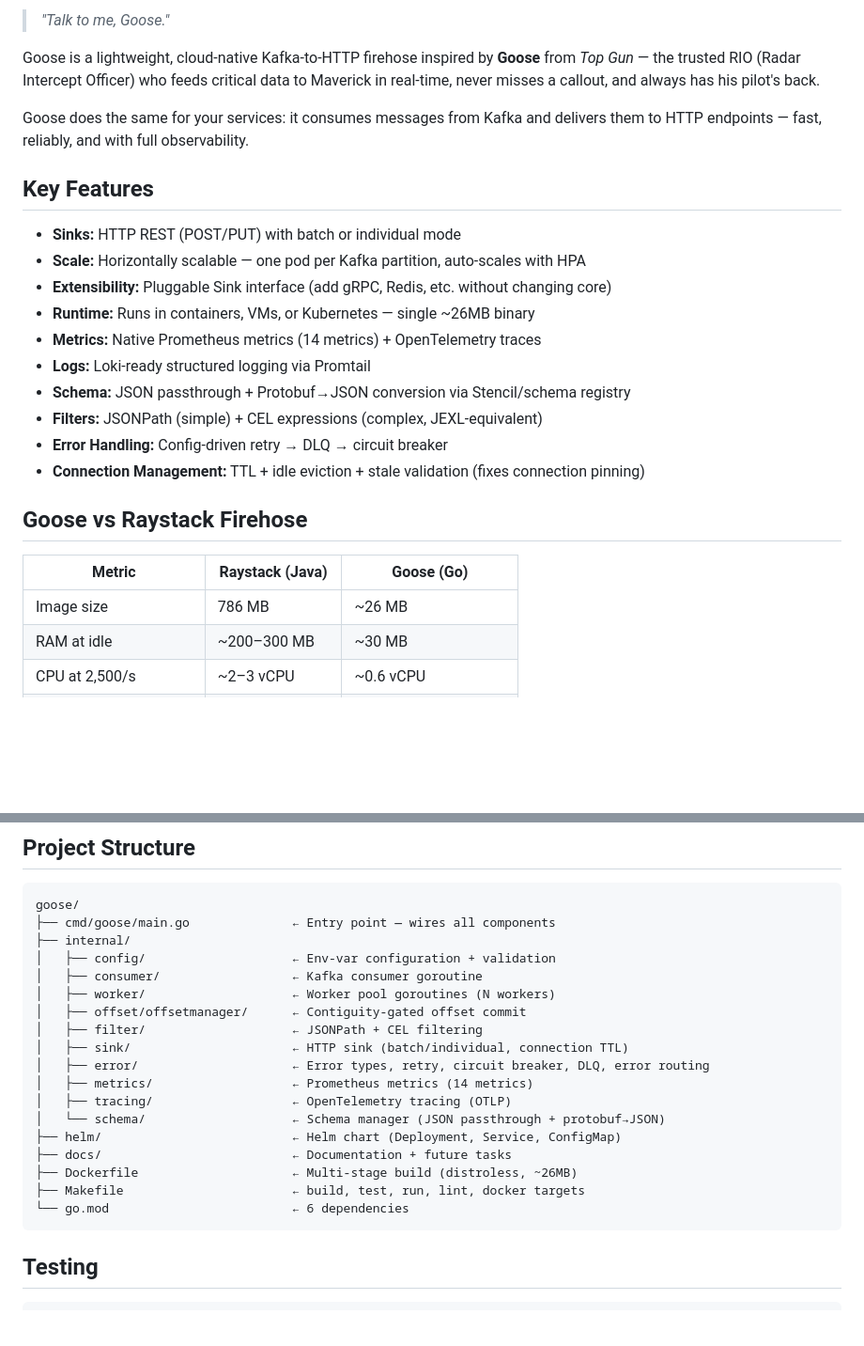
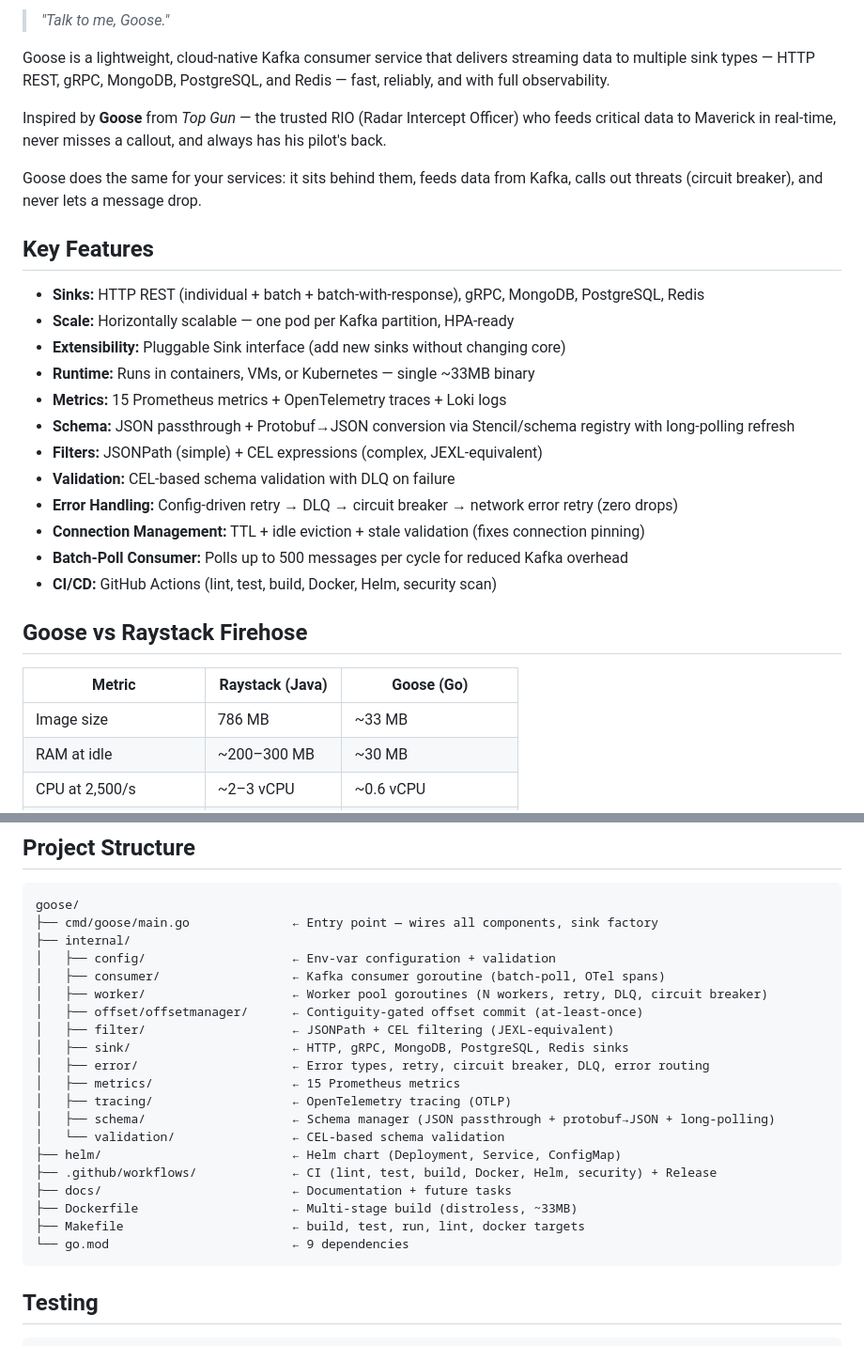
Before and after one commit to Goose-Kafka/goose, a Markdown page: README.md, 2 parts joined by grey strips. Shown at 94% size. Rendered like a GitHub page; blank space fills up the shorter version.

````diff
--- a/README.md
+++ b/README.md
@@ -6,28 +7,32 @@
 
 > _"Talk to me, Goose."_
 
-Goose is a lightweight, cloud-native Kafka-to-HTTP firehose inspired by **Goose** from _Top Gun_ — the trusted RIO (Radar Intercept Officer) who feeds critical data to Maverick in real-time, never misses a callout, and always has his pilot's back.
+Goose is a lightweight, cloud-native Kafka consumer service that delivers streaming data to multiple sink types — HTTP REST, gRPC, MongoDB, PostgreSQL, and Redis — fast, reliably, and with full observability.
 
-Goose does the same for your services: it consumes messages from Kafka and delivers them to HTTP endpoints — fast, reliably, and with full observability.
+Inspired by **Goose** from _Top Gun_ — the trusted RIO (Radar Intercept Officer) who feeds critical data to Maverick in real-time, never misses a callout, and always has his pilot's back.
+
+Goose does the same for your services: it sits behind them, feeds data from Kafka, calls out threats (circuit breaker), and never lets a message drop.
 
 ## Key Features
 
-- **Sinks:** HTTP REST (POST/PUT) with batch or individual mode
-- **Scale:** Horizontally scalable — one pod per Kafka partition, auto-scales with HPA
-- **Extensibility:** Pluggable Sink interface (add gRPC, Redis, etc. without changing core)
-- **Runtime:** Runs in containers, VMs, or Kubernetes — single ~26MB binary
-- **Metrics:** Native Prometheus metrics (14 metrics) + OpenTelemetry traces
-- **Logs:** Loki-ready structured logging via Promtail
-- **Schema:** JSON passthrough + Protobuf→JSON conversion via Stencil/schema registry
+- **Sinks:** HTTP REST (individual + batch + batch-with-response), gRPC, MongoDB, PostgreSQL, Redis
+- **Scale:** Horizontally scalable — one pod per Kafka partition, HPA-ready
+- **Extensibility:** Pluggable Sink interface (add new sinks without changing core)
+- **Runtime:** Runs in containers, VMs, or Kubernetes — single ~33MB binary
+- **Metrics:** 15 Prometheus metrics + OpenTelemetry traces + Loki logs
+- **Schema:** JSON passthrough + Protobuf→JSON conversion via Stencil/schema registry with long-polling refresh
 - **Filters:** JSONPath (simple) + CEL expressions (complex, JEXL-equivalent)
-- **Error Handling:** Config-driven retry → DLQ → circuit breaker
+- **Validation:** CEL-based schema validation with DLQ on failure
+- **Error Handling:** Config-driven retry → DLQ → circuit breaker → network error retry (zero drops)
 - **Connection Management:** TTL + idle eviction + stale validation (fixes connection pinning)
+- **Batch-Poll Consumer:** Polls up to 500 messages per cycle for reduced Kafka overhead
+- **CI/CD:** GitHub Actions (lint, test, build, Docker, Helm, security scan)
 
 ## Goose vs Raystack Firehose
 
 | Metric | Raystack (Java) | Goose (Go) |
 |---|---|---|
-| Image size | 786 MB | ~26 MB |
+| Image size | 786 MB | ~33 MB |
 | RAM at idle | ~200–300 MB | ~30 MB |
 | CPU at 2,500/s | ~2–3 vCPU | ~0.6 vCPU |
 | Startup time | 5–10s | <1s |
@@ -411,23 +488,25 @@ resources:
 
 ```
 goose/
-├── cmd/goose/main.go              ← Entry point — wires all components
+├── cmd/goose/main.go              ← Entry point — wires all components, sink factory
 ├── internal/
 │   ├── config/                    ← Env-var configuration + validation
-│   ├── consumer/                  ← Kafka consumer goroutine
-│   ├── worker/                    ← Worker pool goroutines (N workers)
-│   ├── offset/offsetmanager/      ← Contiguity-gated offset commit
-│   ├── filter/                    ← JSONPath + CEL filtering
-│   ├── sink/                      ← HTTP sink (batch/individual, connection TTL)
+│   ├── consumer/                  ← Kafka consumer goroutine (batch-poll, OTel spans)
+│   ├── worker/                    ← Worker pool goroutines (N workers, retry, DLQ, circuit breaker)
+│   ├── offset/offsetmanager/      ← Contiguity-gated offset commit (at-least-once)
+│   ├── filter/                    ← JSONPath + CEL filtering (JEXL-equivalent)
+│   ├── sink/                      ← HTTP, gRPC, MongoDB, PostgreSQL, Redis sinks
 │   ├── error/                     ← Error types, retry, circuit breaker, DLQ, error routing
-│   ├── metrics/                   ← Prometheus metrics (14 metrics)
+│   ├── metrics/                   ← 15 Prometheus metrics
 │   ├── tracing/                   ← OpenTelemetry tracing (OTLP)
-│   └── schema/                    ← Schema manager (JSON passthrough + protobuf→JSON)
+│   ├── schema/                    ← Schema manager (JSON passthrough + protobuf→JSON + long-polling)
+│   └── validation/                ← CEL-based schema validation
 ├── helm/                          ← Helm chart (Deployment, Service, ConfigMap)
+├── .github/workflows/             ← CI (lint, test, build, Docker, Helm, security) + Release
 ├── docs/                          ← Documentation + future tasks
-├── Dockerfile                     ← Multi-stage build (distroless, ~26MB)
+├── Dockerfile                     ← Multi-stage build (distroless, ~33MB)
 ├── Makefile                       ← build, test, run, lint, docker targets
-└── go.mod                         ← 6 dependencies
+└── go.mod                         ← 9 dependencies
 ```
 
 ## Testing
````
Also changed, not shown: other parts of README.md (+89 -6 lines).
